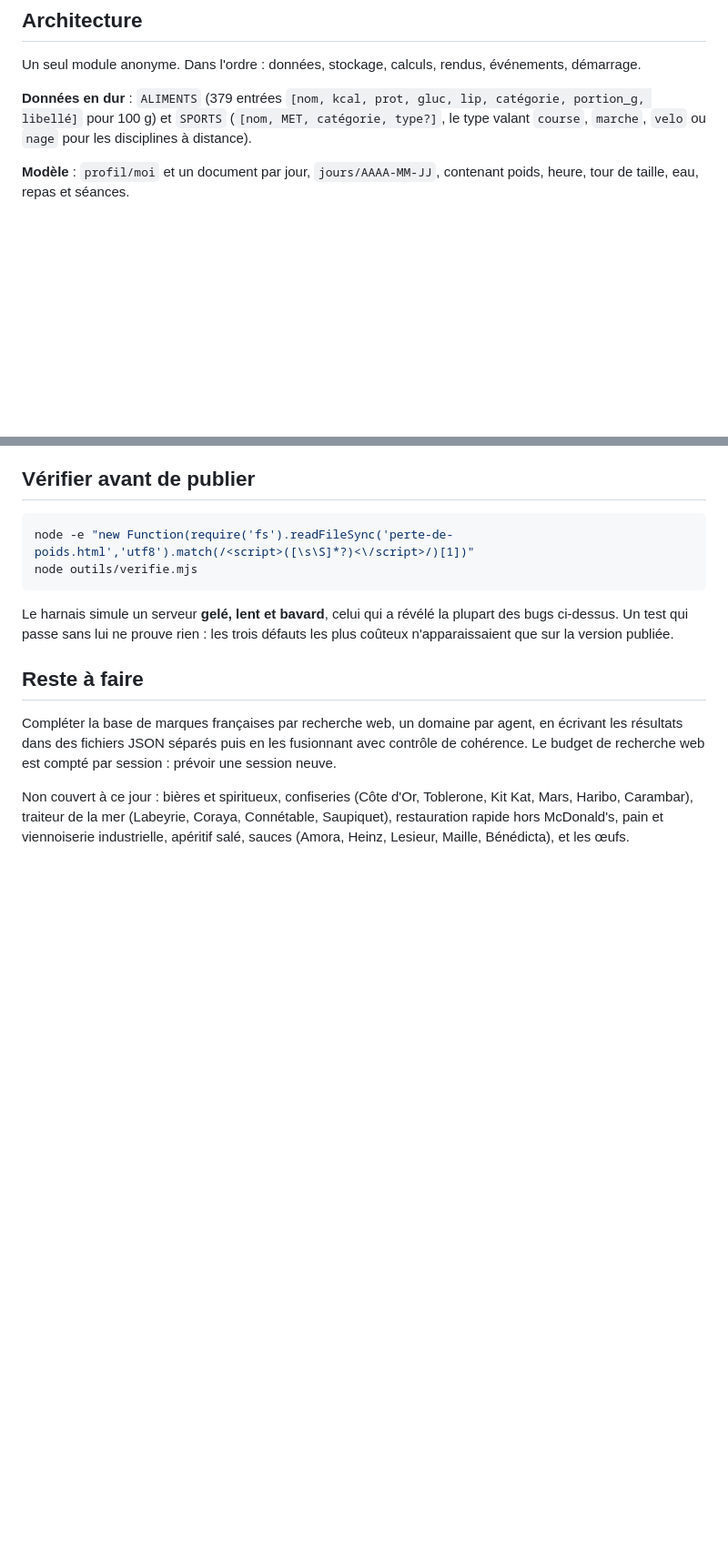
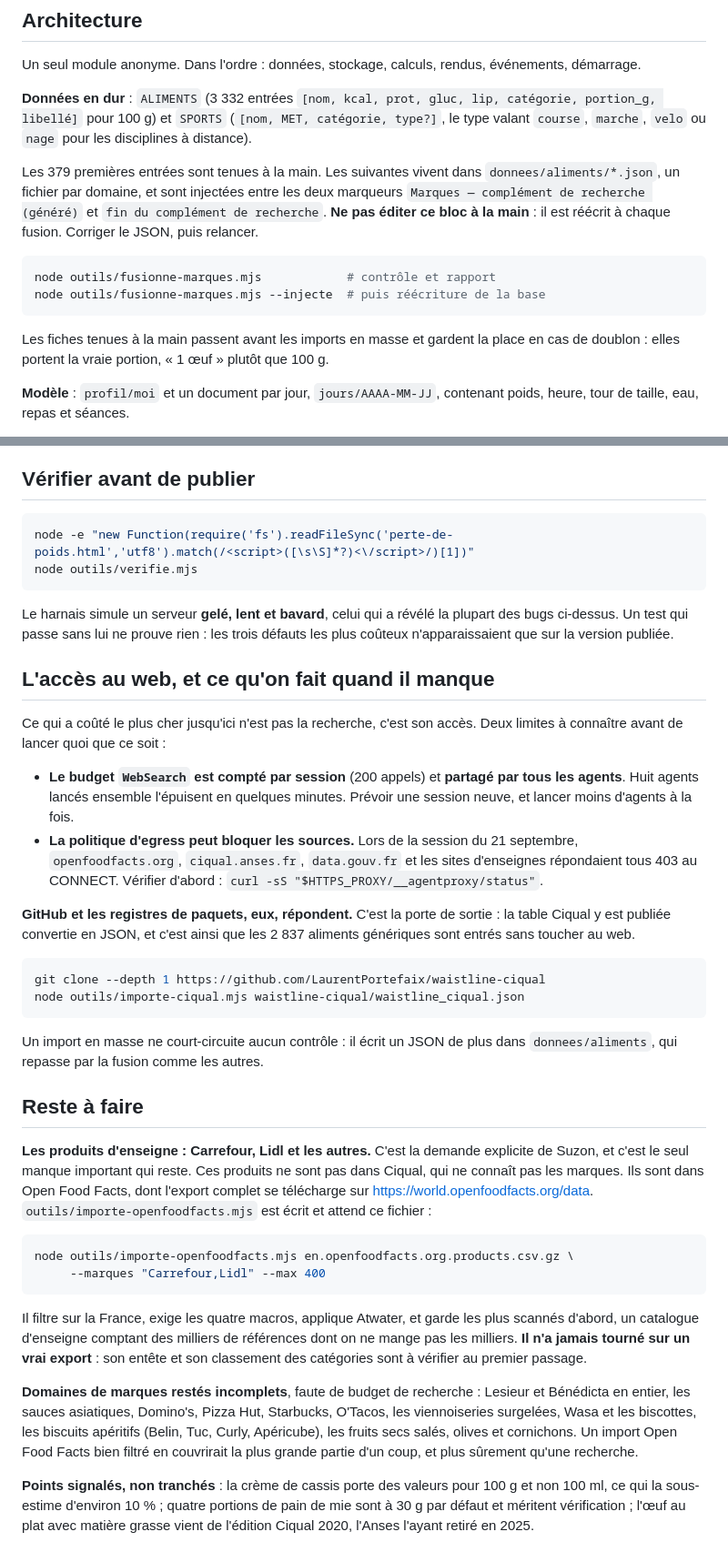
Before and after one commit to Suzon-salvo-25/Suz, a Markdown page: CLAUDE.md, 2 parts joined by grey strips. Shown at 91% size. GitHub-like rendering; blank space fills up the shorter version.

Commit message:
Met la mémoire du projet à jour
La base a changé d'échelle et de méthode : il fallait que le fichier le
dise, sans quoi la prochaine session rééditerait à la main un bloc qui
est désormais généré.

Consigne le piège qui a coûté cette session : le budget de recherche web
est partagé entre tous les agents, et huit agents lancés ensemble
l'épuisent en quelques minutes. Consigne aussi la sortie de secours,
GitHub et les registres de paquets répondant quand les bases
nutritionnelles sont fermées.

La section « Reste à faire » nomme maintenant le vrai manque, les
produits d'enseigne, et dit où est l'outil qui les fera entrer.

Co-Authored-By: Claude Opus 5 <noreply@anthropic.com>
Claude-Session: https://claude.ai/code/session_01GQXVTsM1yDZjkaKauM95Yr

````diff
--- a/CLAUDE.md
+++ b/CLAUDE.md
@@ -46,10 +49,25 @@ Capacités déclarées, à reconduire à chaque publication :
 Un seul module anonyme. Dans l'ordre : données, stockage, calculs, rendus,
 événements, démarrage.
 
-**Données en dur** : `ALIMENTS` (379 entrées `[nom, kcal, prot, gluc, lip,
+**Données en dur** : `ALIMENTS` (3 332 entrées `[nom, kcal, prot, gluc, lip,
 catégorie, portion_g, libellé]` pour 100 g) et `SPORTS` (`[nom, MET,
 catégorie, type?]`, le type valant `course`, `marche`, `velo` ou `nage` pour
 les disciplines à distance).
+
+Les 379 premières entrées sont tenues à la main. Les suivantes vivent dans
+`donnees/aliments/*.json`, un fichier par domaine, et sont injectées entre
+les deux marqueurs `Marques — complément de recherche (généré)` et
+`fin du complément de recherche`. **Ne pas éditer ce bloc à la main** : il
+est réécrit à chaque fusion. Corriger le JSON, puis relancer.
+
+```bash
+node outils/fusionne-marques.mjs            # contrôle et rapport
+node outils/fusionne-marques.mjs --injecte  # puis réécriture de la base
+```
+
+Les fiches tenues à la main passent avant les imports en masse et gardent
+la place en cas de doublon : elles portent la vraie portion, « 1 œuf »
+plutôt que 100 g.
 
 **Modèle** : `profil/moi` et un document par jour, `jours/AAAA-MM-JJ`,
 contenant poids, heure, tour de taille, eau, repas et séances.
@@ -117,15 +143,60 @@ Le harnais simule un serveur **gelé, lent et bavard**, celui qui a révélé la
 plupart des bugs ci-dessus. Un test qui passe sans lui ne prouve rien : les
 trois défauts les plus coûteux n'apparaissaient que sur la version publiée.
 
+## L'accès au web, et ce qu'on fait quand il manque
+
+Ce qui a coûté le plus cher jusqu'ici n'est pas la recherche, c'est son
+accès. Deux limites à connaître avant de lancer quoi que ce soit :
+
+- **Le budget `WebSearch` est compté par session** (200 appels) et **partagé
+  par tous les agents**. Huit agents lancés ensemble l'épuisent en quelques
+  minutes. Prévoir une session neuve, et lancer moins d'agents à la fois.
+- **La politique d'egress peut bloquer les sources.** Lors de la session du
+  21 septembre, `openfoodfacts.org`, `ciqual.anses.fr`, `data.gouv.fr` et
+  les sites d'enseignes répondaient tous 403 au CONNECT. Vérifier d'abord :
+  `curl -sS "$HTTPS_PROXY/__agentproxy/status"`.
+
+**GitHub et les registres de paquets, eux, répondent.** C'est la porte de
+sortie : la table Ciqual y est publiée convertie en JSON, et c'est ainsi
+que les 2 837 aliments génériques sont entrés sans toucher au web.
+
+```bash
+git clone --depth 1 https://github.com/LaurentPortefaix/waistline-ciqual
+node outils/importe-ciqual.mjs waistline-ciqual/waistline_ciqual.json
+```
+
+Un import en masse ne court-circuite aucun contrôle : il écrit un JSON de
+plus dans `donnees/aliments`, qui repasse par la fusion comme les autres.
+
 ## Reste à faire
 
-Compléter la base de marques françaises par recherche web, un domaine par
-agent, en écrivant les résultats dans des fichiers JSON séparés puis en les
-fusionnant avec contrôle de cohérence. Le budget de recherche web est compté
-par session : prévoir une session neuve.
+**Les produits d'enseigne : Carrefour, Lidl et les autres.** C'est la
+demande explicite de Suzon, et c'est le seul manque important qui reste.
+Ces produits ne sont pas dans Ciqual, qui ne connaît pas les marques. Ils
+sont dans Open Food Facts, dont l'export complet se télécharge sur
+https://world.openfoodfacts.org/data. `outils/importe-openfoodfacts.mjs`
+est écrit et attend ce fichier :
 
-Non couvert à ce jour : bières et spiritueux, confiseries (Côte d'Or,
-Toblerone, Kit Kat, Mars, Haribo, Carambar), traiteur de la mer (Labeyrie,
-Coraya, Connétable, Saupiquet), restauration rapide hors McDonald's, pain et
-viennoiserie industrielle, apéritif salé, sauces (Amora, Heinz, Lesieur,
-Maille, Bénédicta), et les œufs.
+```bash
+node outils/importe-openfoodfacts.mjs en.openfoodfacts.org.products.csv.gz \
+     --marques "Carrefour,Lidl" --max 400
+```
+
+Il filtre sur la France, exige les quatre macros, applique Atwater, et
+garde les plus scannés d'abord, un catalogue d'enseigne comptant des
+milliers de références dont on ne mange pas les milliers. **Il n'a jamais
+tourné sur un vrai export** : son entête et son classement des catégories
+sont à vérifier au premier passage.
+
+**Domaines de marques restés incomplets**, faute de budget de recherche :
+Lesieur et Bénédicta en entier, les sauces asiatiques, Domino's, Pizza Hut,
+Starbucks, O'Tacos, les viennoiseries surgelées, Wasa et les biscottes, les
+biscuits apéritifs (Belin, Tuc, Curly, Apéricube), les fruits secs salés,
+olives et cornichons. Un import Open Food Facts bien filtré en couvrirait
+la plus grande partie d'un coup, et plus sûrement qu'une recherche.
+
+**Points signalés, non tranchés** : la crème de cassis porte des valeurs
+pour 100 g et non 100 ml, ce qui la sous-estime d'environ 10 % ; quatre
+portions de pain de mie sont à 30 g par défaut et méritent vérification ;
+l'œuf au plat avec matière grasse vient de l'édition Ciqual 2020, l'Anses
+l'ayant retiré en 2025.
````
Also changed, not shown: other parts of CLAUDE.md (+11 -0 lines).
